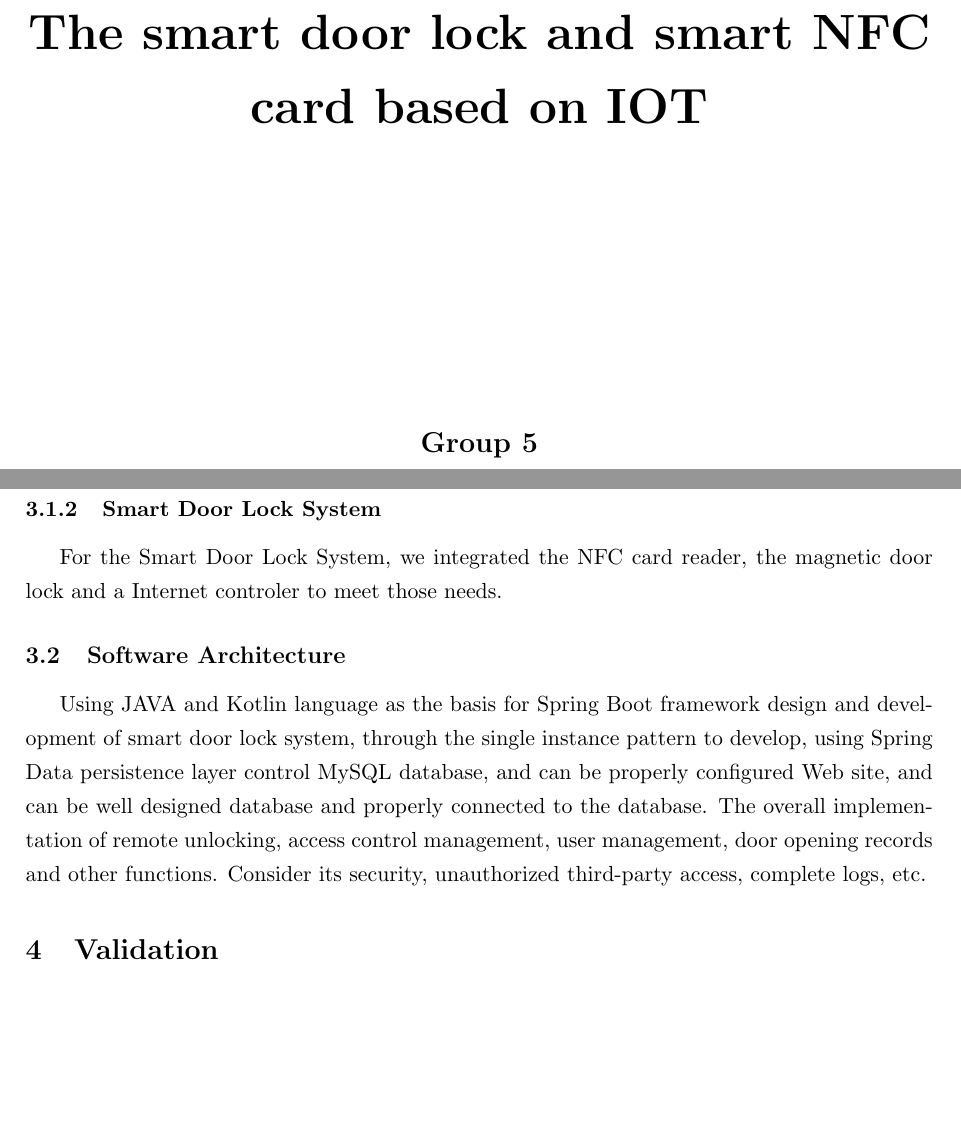
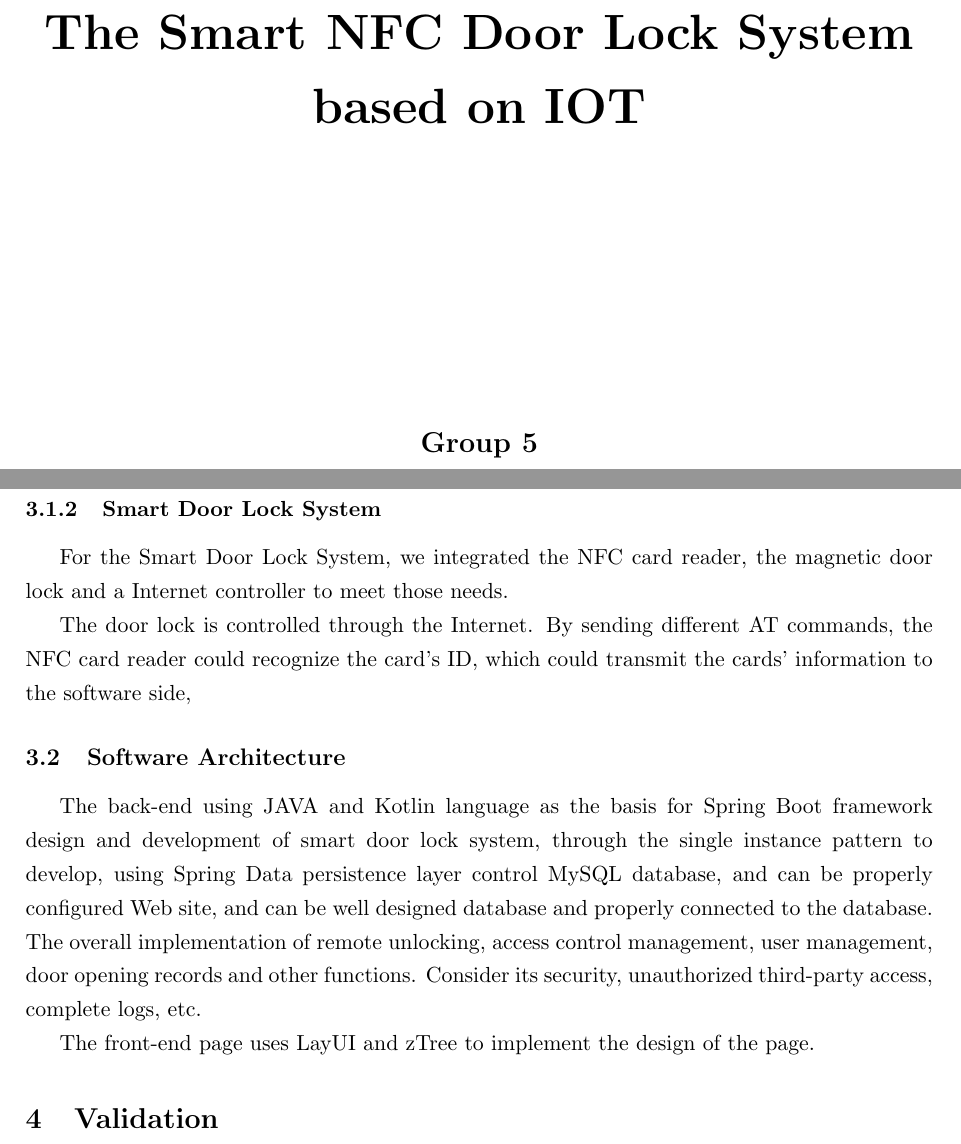
Before and after one commit to nenniuwufang/iotFinalProj, a LaTeX document (test.tex): two parts of pages 1 and 6 of 8, joined at a grey line, cut at the place of the change, the shorter picture padded with empty space. Compiled offline with pdfLaTeX.

Commit message:
a few changes

```diff
--- a/test.tex
+++ b/test.tex
@@ -88,7 +88,7 @@ innertopmargin=\topskip,
         \vspace*{1.5cm}
 
         \Huge
-        \textbf{The smart door lock and smart NFC card based on IOT}
+        \textbf{The Smart NFC Door Lock System based on IOT}
 
         \vspace{3cm}
         \huge
@@ -238,11 +238,15 @@ Besides, all the hardware mentioned above is powered by the internal integrated
 
 \subsubsection{Smart Door Lock System}
 
-For the Smart Door Lock System, we integrated the NFC card reader, the magnetic door lock and a Internet controler to meet those needs.
+For the Smart Door Lock System, we integrated the NFC card reader, the magnetic door lock and a Internet controller to meet those needs.
+
+The door lock is controlled through the Internet. By sending different AT commands, the NFC card reader could recognize the card's ID, which could transmit the cards' information to the software side,
 
 
 \subsection{Software Architecture}
-Using JAVA and Kotlin language as the basis for Spring Boot framework design and development of smart door lock system, through the single instance pattern to develop, using Spring Data persistence layer control MySQL database, and can be properly configured Web site, and can be well designed database and properly connected to the database.  The overall implementation of remote unlocking, access control management, user management, door opening records and other functions.  Consider its security, unauthorized third-party access, complete logs, etc.
+The back-end using JAVA and Kotlin language as the basis for Spring Boot framework design and development of smart door lock system, through the single instance pattern to develop, using Spring Data persistence layer control MySQL database, and can be properly configured Web site, and can be well designed database and properly connected to the database.  The overall implementation of remote unlocking, access control management, user management, door opening records and other functions.  Consider its security, unauthorized third-party access, complete logs, etc.
+
+The front-end page uses LayUI and zTree to implement the design of the page.
 
 \section{Validation}
 \subsection{Hardware Validation}
```
Also changed, not shown: test.pdf, test.tex (8 more changed lines), 1 other file.
